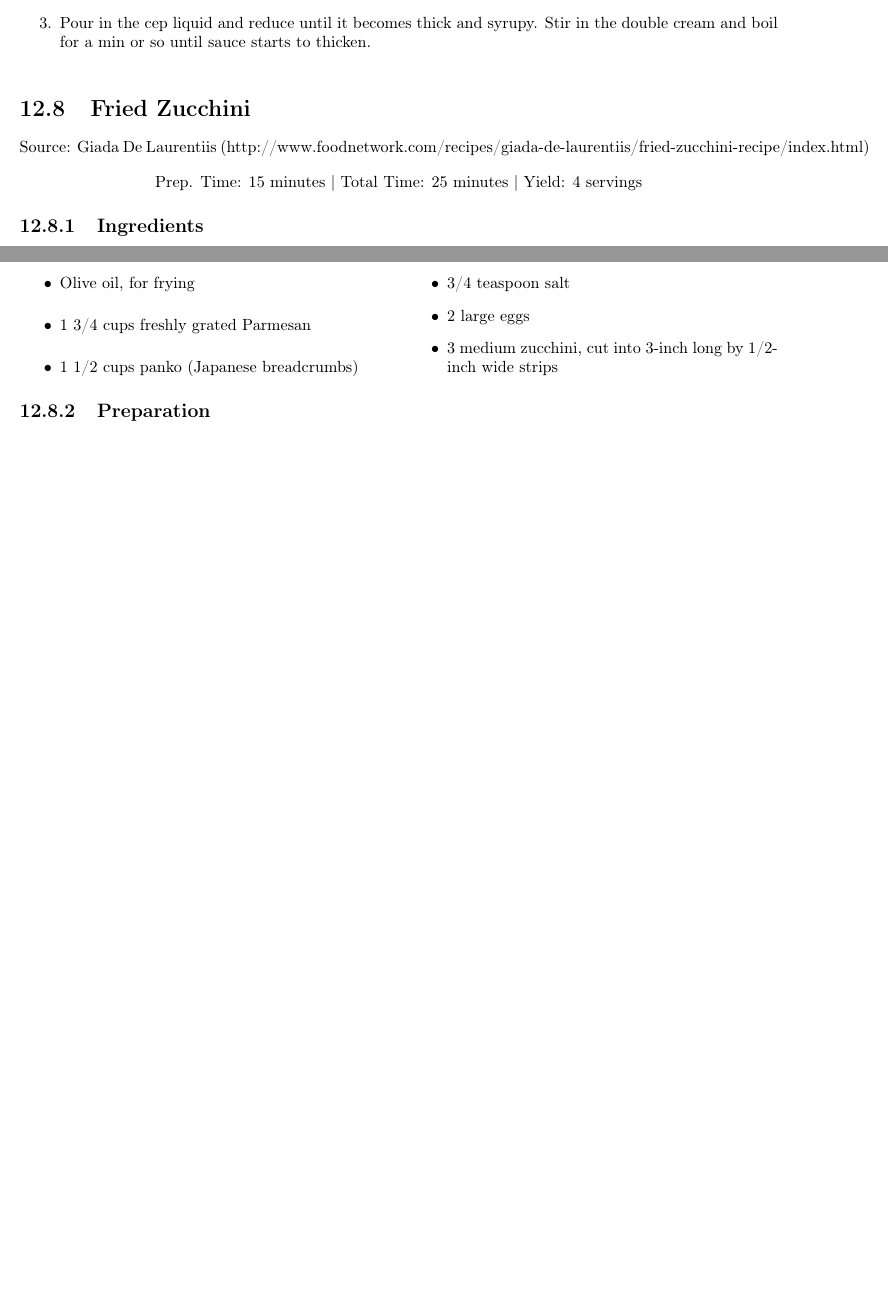
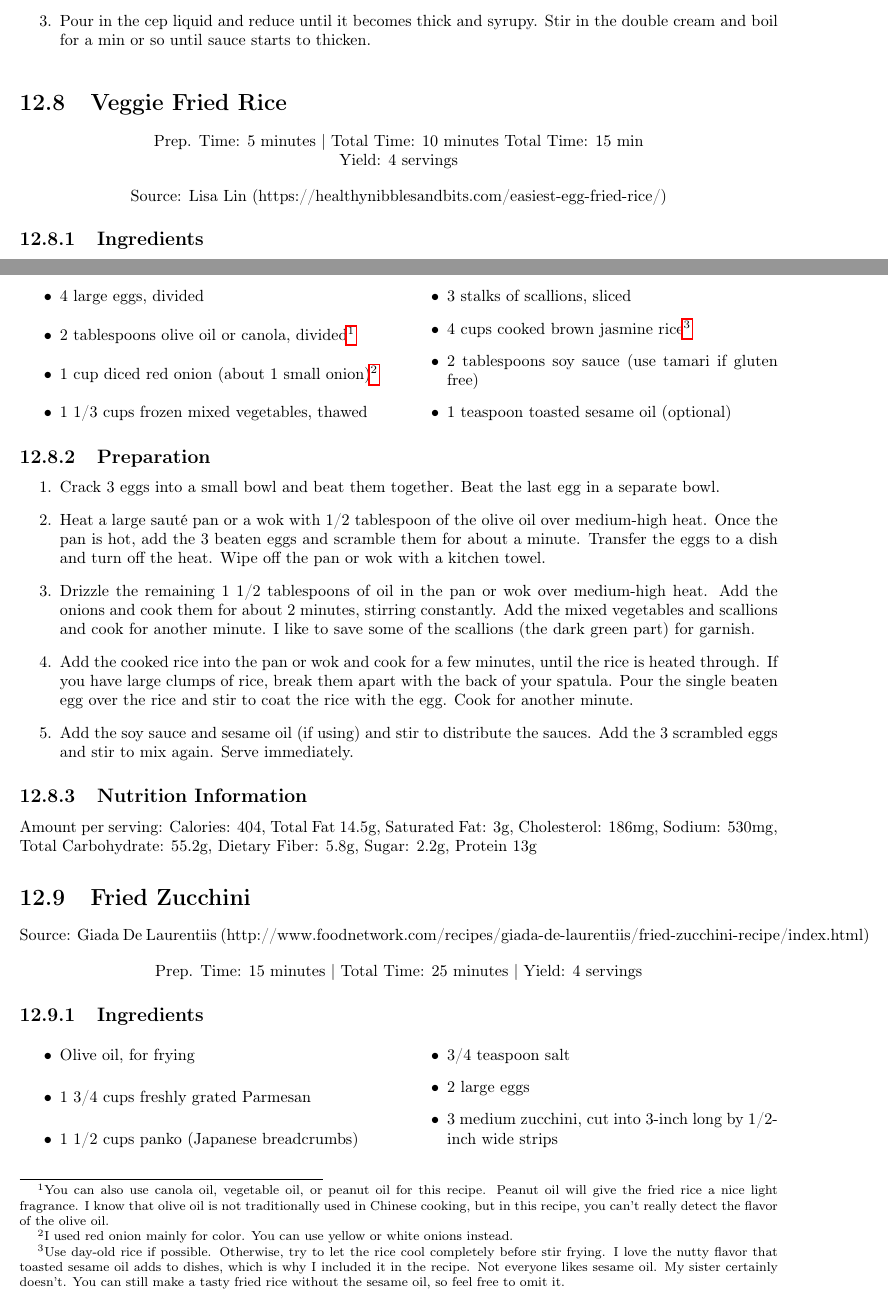
Before and after one commit to InCtrl/recipe-book, a LaTeX document (recipe-book.tex, which reads veg/fried-rice.tex): two parts of pages 65 and 66 of 82 before the commit and two parts of pages 65 and 66 of 83 after it, joined at a grey line, cut so that both start at the same text, the shorter picture padded with empty space. Compiled offline with pdfLaTeX.

Commit message:
Added fried rice

```diff
--- /dev/null
+++ b/veg/fried-rice.tex
@@ -0,0 +1,39 @@
+\section{Veggie Fried Rice}\index{grains!rice!fried}
+
+\begin{center}
+Prep. Time: 5 minutes |
+Total Time: 10 minutes
+Total Time: 15 min
+
+\noindent Yield: 4 servings
+
+\vspace{1em}
+
+  Source: Lisa Lin (https://healthynibblesandbits.com/easiest-egg-fried-rice/)
+\end{center}
+
+\subsection{Ingredients}
+\begin{multicols}{2}
+\begin{itemize}
+    \item 4 large eggs, divided
+    \item 2 tablespoons olive oil or canola, divided\footnote{You can also use canola oil, vegetable oil, or peanut oil for this recipe. Peanut oil will give the fried rice a nice light fragrance. I know that olive oil is not traditionally used in Chinese cooking, but in this recipe, you can’t really detect the flavor of the olive oil.}
+    \item 1 cup diced red onion (about 1 small onion)\footnote{I used red onion mainly for color. You can use yellow or white onions instead.}
+    \item 1 1/3 cups frozen mixed vegetables, thawed
+    \item 3 stalks of scallions, sliced
+    \item 4 cups cooked brown jasmine rice\footnote{Use day-old rice if possible. Otherwise, try to let the rice cool completely before stir frying. I love the nutty flavor that toasted sesame oil adds to dishes, which is why I included it in the recipe.  Not everyone likes sesame oil. My sister certainly doesn’t. You can still make a tasty fried rice without the sesame oil, so feel free to omit it.}
+    \item 2 tablespoons soy sauce (use tamari if gluten free)
+    \item 1 teaspoon toasted sesame oil (optional)
+\end{itemize}
+\end{multicols}
+
+\subsection{Preparation}
+\begin{enumerate}
+    \item Crack 3 eggs into a small bowl and beat them together. Beat the last egg in a separate bowl.
+    \item Heat a large sauté pan or a wok with 1/2 tablespoon of the olive oil over medium-high heat. Once the pan is hot, add the 3 beaten eggs and scramble them for about a minute. Transfer the eggs to a dish and turn off the heat. Wipe off the pan or wok with a kitchen towel.
+    \item Drizzle the remaining 1 1/2 tablespoons of oil in the pan or wok over medium-high heat. Add the onions and cook them for about 2 minutes, stirring constantly. Add the mixed vegetables and scallions and cook for another minute. I like to save some of the scallions (the dark green part) for garnish.
+    \item Add the cooked rice into the pan or wok and cook for a few minutes, until the rice is heated through. If you have large clumps of rice, break them apart with the back of your spatula. Pour the single beaten egg over the rice and stir to coat the rice with the egg. Cook for another minute.
+    \item Add the soy sauce and sesame oil (if using) and stir to distribute the sauces. Add the 3 scrambled eggs and stir to mix again. Serve immediately.
+\end{enumerate}
+
+\subsection{Nutrition Information}
+Amount per serving: Calories: 404, Total Fat 14.5g, Saturated Fat: 3g, Cholesterol: 186mg, Sodium: 530mg, Total Carbohydrate: 55.2g, Dietary Fiber: 5.8g, Sugar: 2.2g, Protein 13g
```
Also changed, not shown: recipe-book.tex (+1 -0 lines).
